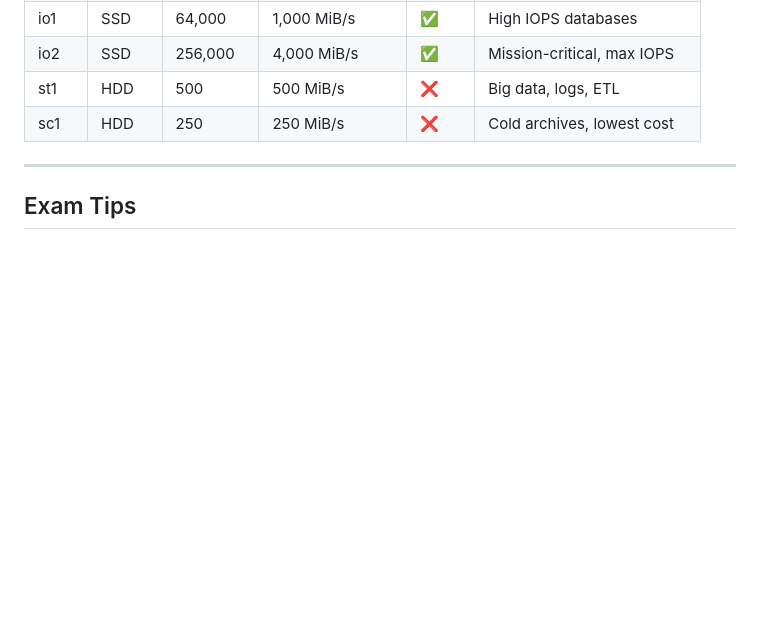
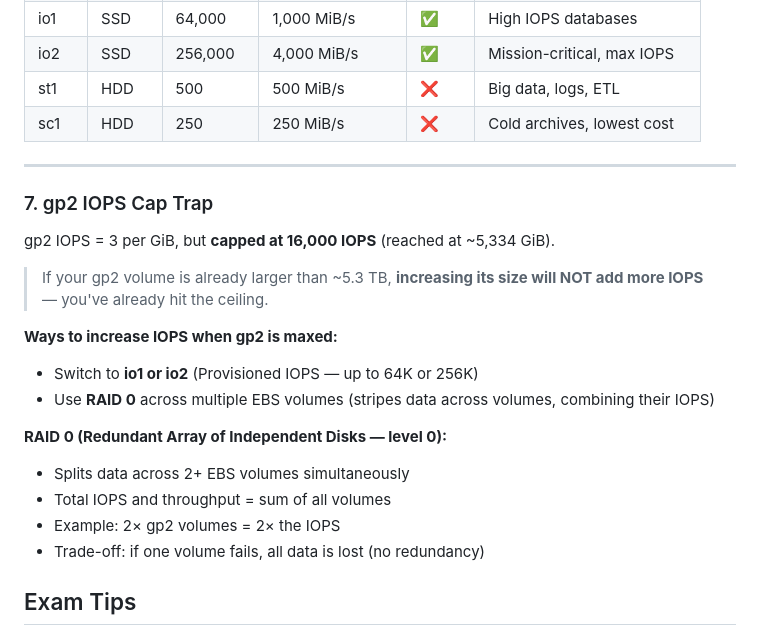
Before and after one commit to RamIron/aws-certified-developer-associate, a Markdown page: transcripts/6-EC2-Instance-Storage/6.8-EBS-Volume-Types.md, the part around the change. Rendered like a GitHub page; blank space fills up the shorter version.

Commit message:
Add gp2 IOPS cap trap and RAID 0 info to Section 6 notes
- 6.8-EBS-Volume-Types.md: add gp2 cap trap and RAID 0 explanation
- SECTION-6-SUMMARY.md: add gp2 cap trap and RAID 0 note
- DICTIONARY.md: add RAID acronym

```diff
--- a/transcripts/6-EC2-Instance-Storage/6.8-EBS-Volume-Types.md
+++ b/transcripts/6-EC2-Instance-Storage/6.8-EBS-Volume-Types.md
@@ -93,6 +93,22 @@ Need a BOOT volume?
 
 ---
 
+### 7. gp2 IOPS Cap Trap
+
+gp2 IOPS = 3 per GiB, but **capped at 16,000 IOPS** (reached at ~5,334 GiB).
+
+> If your gp2 volume is already larger than ~5.3 TB, **increasing its size will NOT add more IOPS** — you've already hit the ceiling.
+
+**Ways to increase IOPS when gp2 is maxed:**
+- Switch to **io1 or io2** (Provisioned IOPS — up to 64K or 256K)
+- Use **RAID 0** across multiple EBS volumes (stripes data across volumes, combining their IOPS)
+
+**RAID 0 (Redundant Array of Independent Disks — level 0):**
+- Splits data across 2+ EBS volumes simultaneously
+- Total IOPS and throughput = sum of all volumes
+- Example: 2× gp2 volumes = 2× the IOPS
+- Trade-off: if one volume fails, all data is lost (no redundancy)
+
 ## Exam Tips
 
 - **gp3 vs gp2:** gp3 is the newer type; IOPS and throughput are provisioned independently from size
```
Also changed, not shown: DICTIONARY.md (+1 -0 lines), transcripts/6-EC2-Instance-Storage/SECTION-6-SUMMARY.md (+7 -0 lines).
